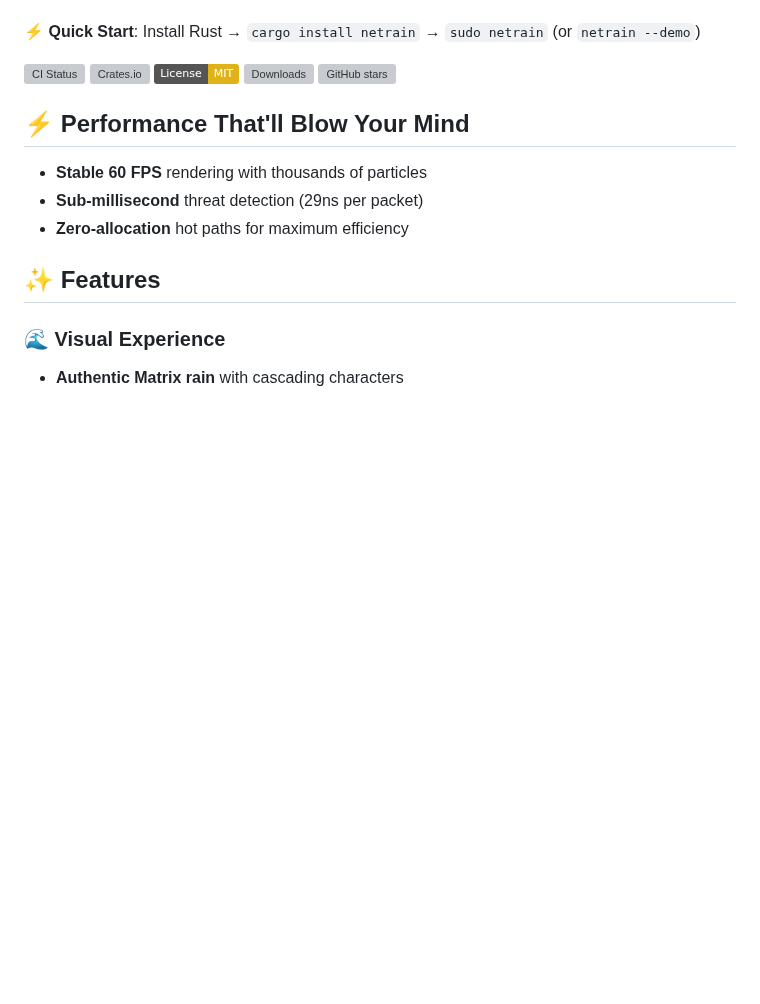
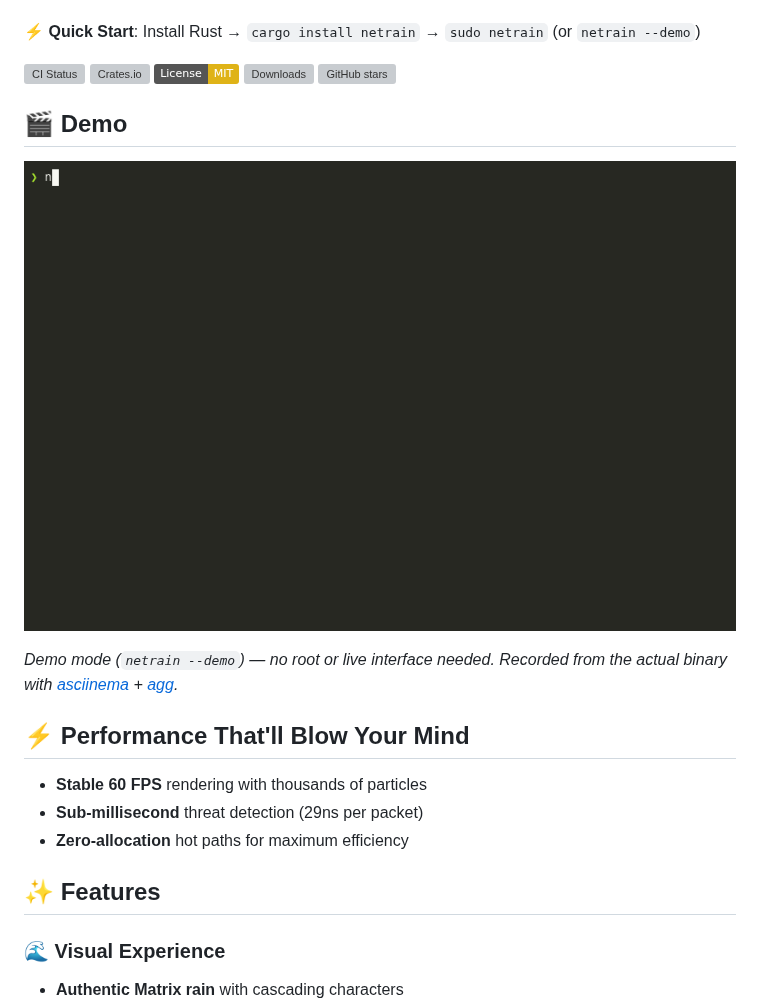
Before and after one commit to marcuspat/netrain, a Markdown page: README.md, the part around the change. GitHub-like rendering; pictures changed too: demo.gif (added); badges without logos; blank space fills up the shorter version; grey boxes are pictures that could not be loaded.

Commit message:
docs: add real demo GIF (asciinema/agg recording)

```diff
--- a/README.md
+++ b/README.md
@@ -17,6 +17,12 @@ A **Matrix-style network packet monitor** with real-time threat detection and st
 [![License: MIT](https://img.shields.io/badge/License-MIT-yellow.svg)](https://opensource.org/licenses/MIT)
 [![Downloads](https://img.shields.io/crates/d/netrain.svg)](https://crates.io/crates/netrain)
 [![GitHub stars](https://img.shields.io/github/stars/marcuspat/netrain?style=social)](https://github.com/marcuspat/netrain/stargazers)
+
+## 🎬 Demo
+
+![netrain --demo — live packet log, threat detection, and hex dump in the terminal](demo.gif)
+
+*Demo mode (`netrain --demo`) — no root or live interface needed. Recorded from the actual binary with [asciinema](https://asciinema.org) + [agg](https://github.com/asciinema/agg).*
 
 ## ⚡ Performance That'll Blow Your Mind
 
```
